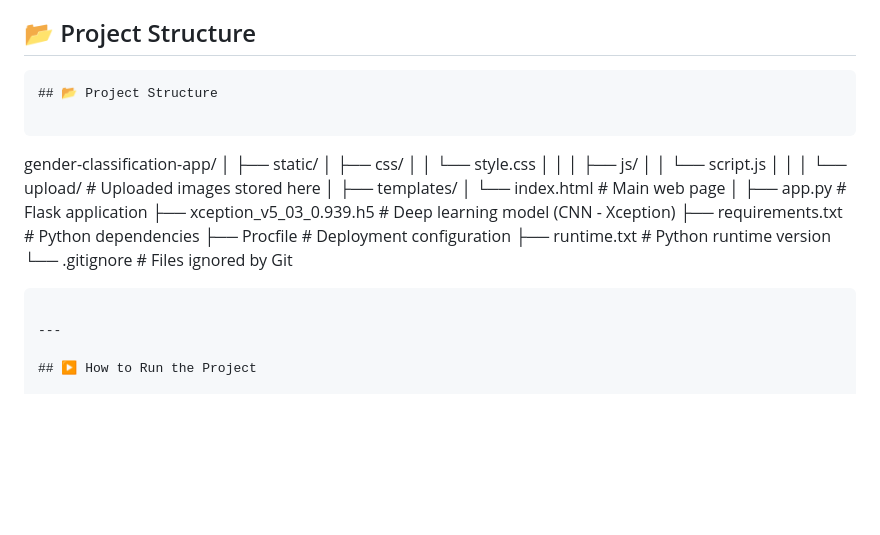
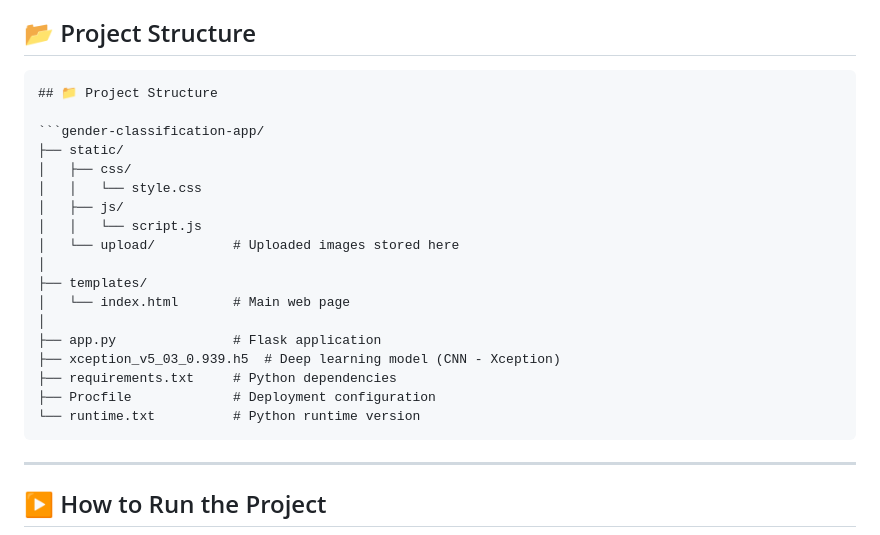
Before and after one commit to Marriamshahjahan/gender-classification-app, a Markdown page: README.md, the part around the change. GitHub-like rendering; blank space fills up the shorter version.

````diff
--- a/README.md
+++ b/README.md
@@ -76,30 +76,26 @@ The model will be **automatically downloaded from Hugging Face and cached locall
 ## 📂 Project Structure
 
 ```
-## 📂 Project Structure
+## 📁 Project Structure
 
-```
-gender-classification-app/
-│
+```gender-classification-app/
 ├── static/
 │   ├── css/
 │   │   └── style.css
-│   │
 │   ├── js/
 │   │   └── script.js
-│   │
-│   └── upload/              # Uploaded images stored here
+│   └── upload/          # Uploaded images stored here
 │
 ├── templates/
-│   └── index.html           # Main web page
+│   └── index.html       # Main web page
 │
-├── app.py                   # Flask application
+├── app.py               # Flask application
 ├── xception_v5_03_0.939.h5  # Deep learning model (CNN - Xception)
-├── requirements.txt         # Python dependencies
-├── Procfile                 # Deployment configuration
-├── runtime.txt              # Python runtime version
-└── .gitignore               # Files ignored by Git
+├── requirements.txt     # Python dependencies
+├── Procfile             # Deployment configuration
+└── runtime.txt          # Python runtime version
 ```
+
 
 ---
 
````
